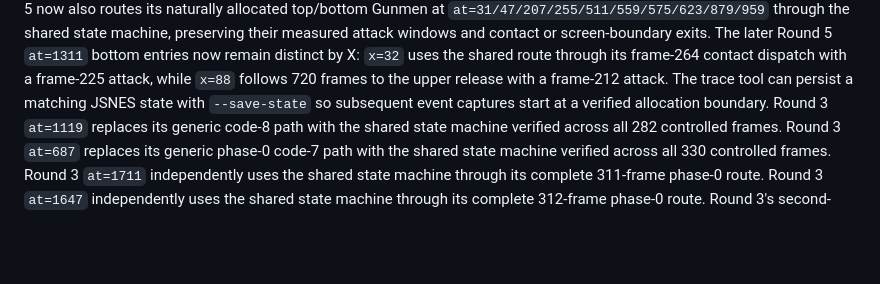
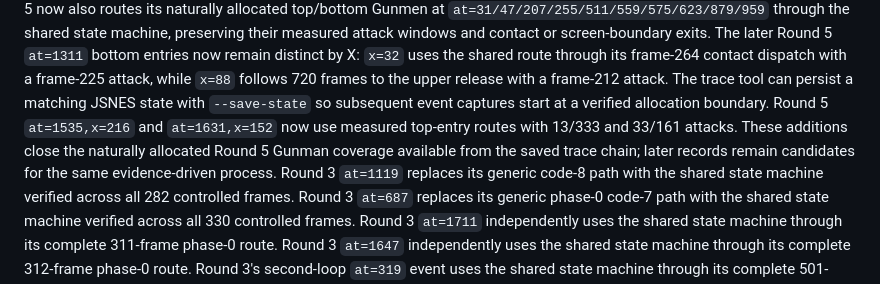
Before and after one commit to xrdavies/gun.smoke, a Markdown page: docs/implementation-plan.md, the part around the change. Drawn GitHub-style; blank space fills up the shorter version.

Commit message:
docs: record round five final gunmen

```diff
--- a/docs/implementation-plan.md
+++ b/docs/implementation-plan.md
@@ -178,6 +178,10 @@ uses the shared route through its frame-264 contact dispatch with a frame-225
 attack, while `x=88` follows 720 frames to the upper release with a frame-212
 attack. The trace tool can persist a matching JSNES state with `--save-state`
 so subsequent event captures start at a verified allocation boundary.
+Round 5 `at=1535,x=216` and `at=1631,x=152` now use measured top-entry routes
+with 13/333 and 33/161 attacks. These additions close the naturally allocated
+Round 5 Gunman coverage available from the saved trace chain; later records
+remain candidates for the same evidence-driven process.
 Round 3 `at=1119` replaces its generic code-8 path with the shared state
 machine verified across all 282 controlled frames.
 Round 3 `at=687` replaces its generic phase-0 code-7 path with the shared state
```
Also changed, not shown: docs/reference-rom.md (+4 -0 lines).
